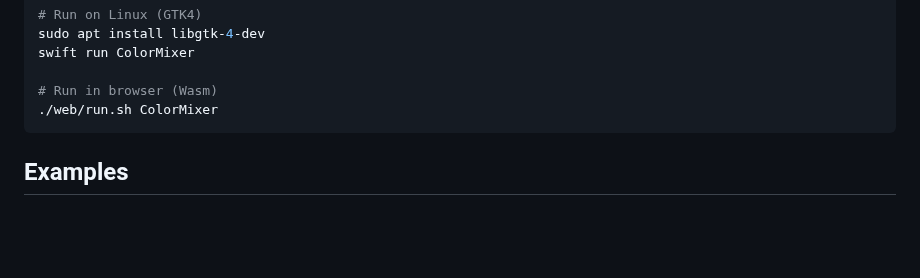
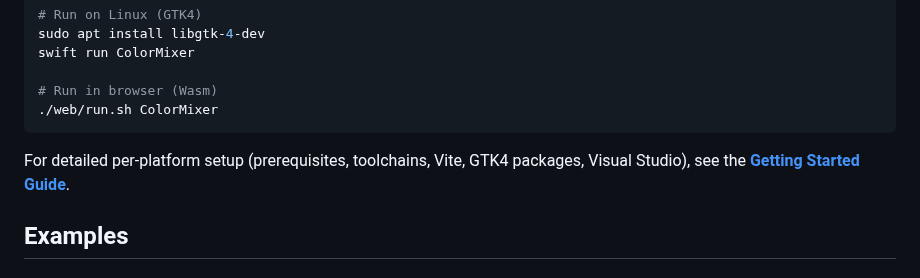
Before and after one commit to codelynx/SwiftOpenUI, a Markdown page: README.md, the part around the change. Rendered like a GitHub page; blank space fills up the shorter version.

Commit message:
Add Getting Started guide link to README
Co-Authored-By: Claude Opus 4.6 (1M context) <noreply@anthropic.com>

````diff
--- a/README.md
+++ b/README.md
@@ -43,6 +43,8 @@ swift run ColorMixer
 # Run in browser (Wasm)
 ./web/run.sh ColorMixer
 ```
+
+For detailed per-platform setup (prerequisites, toolchains, Vite, GTK4 packages, Visual Studio), see the **[Getting Started Guide](docs/guides/getting-started.md)**.
 
 ## Examples
 
````
